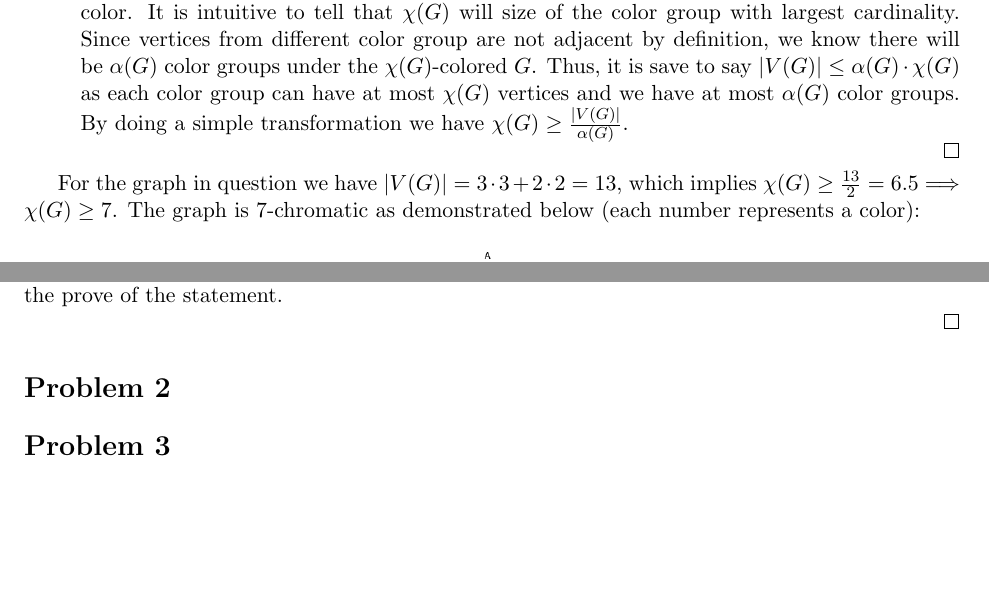
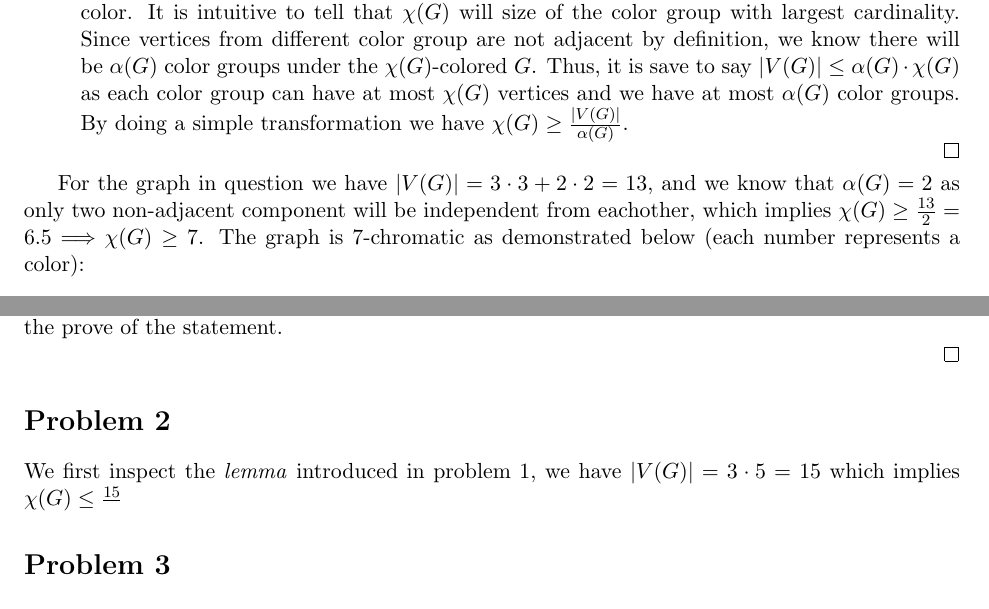
Before and after one commit to choH/csds455_written_assignments, a LaTeX problem sheet (homework_14/article.tex): two parts of pages 1 and 2 of 2, joined at a grey line, cut so that both start at the same text, the shorter picture padded with empty space. Compiled offline with pdfLaTeX.

Commit message:
🐛 Add justification for α(g) = 2 in Problem 1.

```diff
--- a/homework_14/article.tex
+++ b/homework_14/article.tex
@@ -67,7 +67,7 @@
 
     \end{adjustwidth}
 
-For the graph in question we have $|V(G)| = 3 \cdot 3 + 2 \cdot 2 = 13$, which implies $\chi(G) \geq \frac{13}{2} = 6.5 \Longrightarrow \chi(G) \geq 7$. The graph is 7-chromatic as demonstrated below (each number represents a color):
+For the graph in question we have $|V(G)| = 3 \cdot 3 + 2 \cdot 2 = 13$, and we know that $\alpha(G) = 2$ as only two non-adjacent component will be independent from eachother, which implies $\chi(G) \geq \frac{13}{2} = 6.5 \Longrightarrow \chi(G) \geq 7$. The graph is 7-chromatic as demonstrated below (each number represents a color):
 
 
 
@@ -91,6 +91,8 @@ And as we have showed the graph cannot have a subdivision of a 7-clique, we have
 
 \section*{Problem 2}
 
+We first inspect the \textit{lemma} introduced in problem 1, we have $|V(G)| = 3 \cdot 5 = 15$ which implies $\chi(G) \leq \frac{15}{}$
+
 \section*{Problem 3}
 
 \section*{Problem 4}
```
